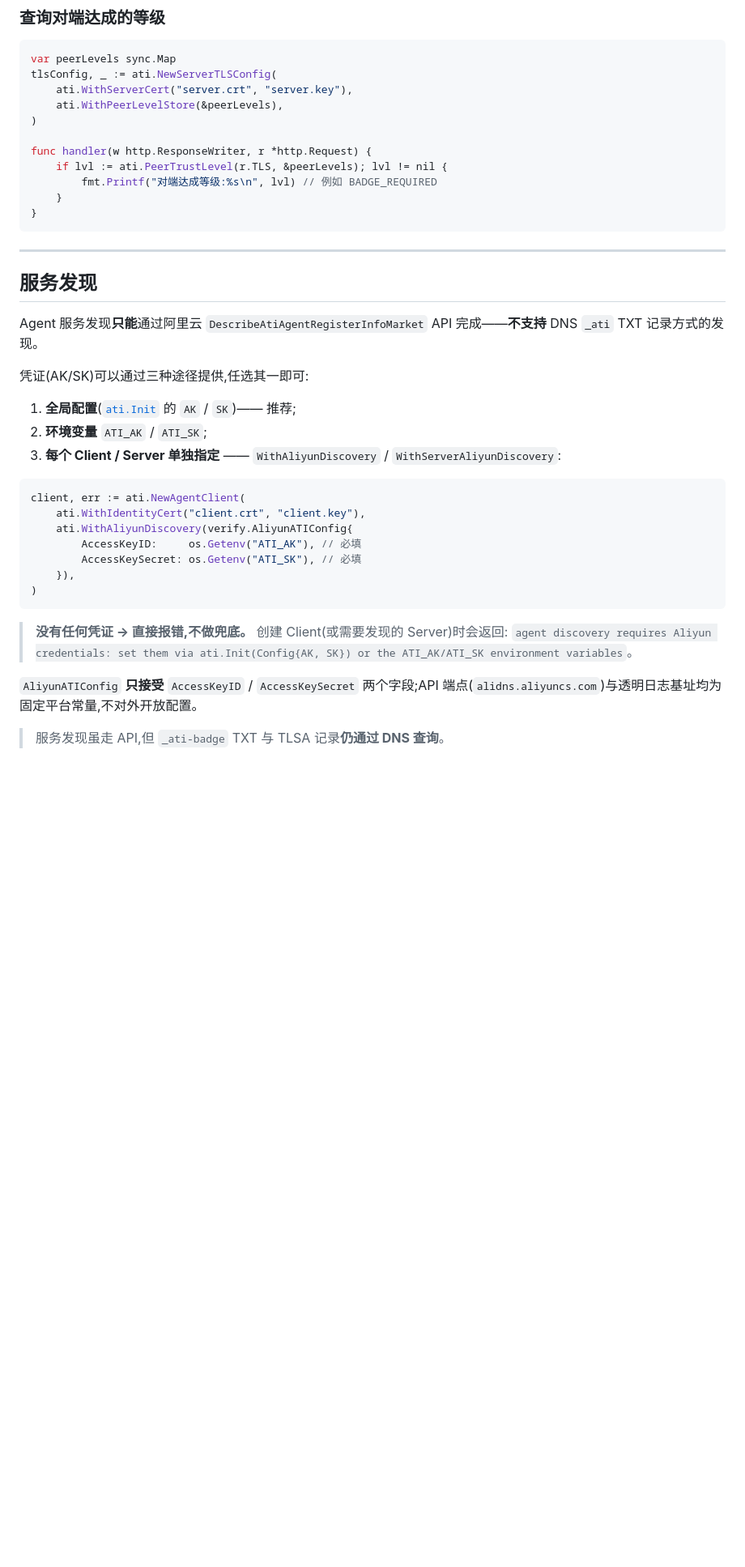
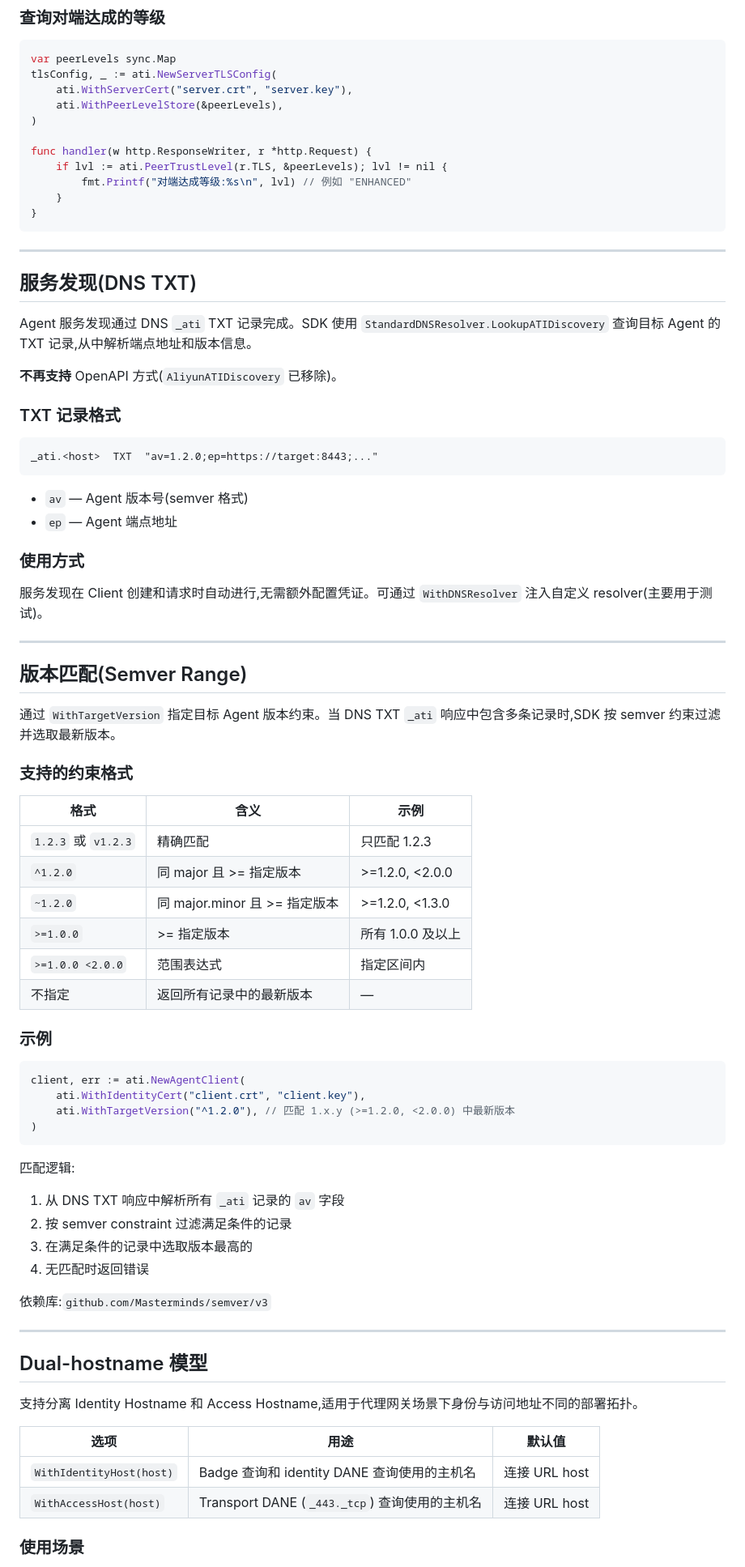
Before and after one commit to aliyun/alibaba-ati-golang-sdk, a Markdown page: README.md, the part around one of its changes. Shown at 81% size. Drawn GitHub-style; blank space fills up the shorter version.

````diff
--- a/README.md
+++ b/README.md
@@ -334,36 +349,77 @@ tlsConfig, _ := ati.NewServerTLSConfig(
 
 func handler(w http.ResponseWriter, r *http.Request) {
     if lvl := ati.PeerTrustLevel(r.TLS, &peerLevels); lvl != nil {
-        fmt.Printf("对端达成等级:%s\n", lvl) // 例如 BADGE_REQUIRED
+        fmt.Printf("对端达成等级:%s\n", lvl) // 例如 "ENHANCED"
     }
 }
 ```
 
 ---
 
-## 服务发现
+## 服务发现(DNS TXT)
 
-Agent 服务发现**只能**通过阿里云 `DescribeAtiAgentRegisterInfoMarket` API 完成——**不支持** DNS `_ati` TXT 记录方式的发现。
+Agent 服务发现通过 DNS `_ati` TXT 记录完成。SDK 使用 `StandardDNSResolver.LookupATIDiscovery` 查询目标 Agent 的 TXT 记录,从中解析端点地址和版本信息。
 
-凭证(AK/SK)可以通过三种途径提供,任选其一即可:
+**不再支持** OpenAPI 方式(`AliyunATIDiscovery` 已移除)。
 
-1. **全局配置**([`ati.Init`](#全局配置atiinit) 的 `AK` / `SK`)—— 推荐;
-2. **环境变量** `ATI_AK` / `ATI_SK`;
-3. **每个 Client / Server 单独指定** —— `WithAliyunDiscovery` / `WithServerAliyunDiscovery`:
+### TXT 记录格式
+
+```
+_ati.<host>  TXT  "av=1.2.0;ep=https://target:8443;..."
+```
+
+- `av` — Agent 版本号(semver 格式)
+- `ep` — Agent 端点地址
+
+### 使用方式
+
+服务发现在 Client 创建和请求时自动进行,无需额外配置凭证。可通过 `WithDNSResolver` 注入自定义 resolver(主要用于测试)。
+
+---
+
+## 版本匹配(Semver Range)
+
+通过 `WithTargetVersion` 指定目标 Agent 版本约束。当 DNS TXT `_ati` 响应中包含多条记录时,SDK 按 semver 约束过滤并选取最新版本。
+
+### 支持的约束格式
+
+| 格式 | 含义 | 示例 |
+|------|------|------|
+| `1.2.3` 或 `v1.2.3` | 精确匹配 | 只匹配 1.2.3 |
+| `^1.2.0` | 同 major 且 >= 指定版本 | >=1.2.0, <2.0.0 |
+| `~1.2.0` | 同 major.minor 且 >= 指定版本 | >=1.2.0, <1.3.0 |
+| `>=1.0.0` | >= 指定版本 | 所有 1.0.0 及以上 |
+| `>=1.0.0 <2.0.0` | 范围表达式 | 指定区间内 |
+| 不指定 | 返回所有记录中的最新版本 | — |
+
+### 示例
 
 ```go
 client, err := ati.NewAgentClient(
     ati.WithIdentityCert("client.crt", "client.key"),
-    ati.WithAliyunDiscovery(verify.AliyunATIConfig{
-        AccessKeyID:     os.Getenv("ATI_AK"), // 必填
-        AccessKeySecret: os.Getenv("ATI_SK"), // 必填
-    }),
+    ati.WithTargetVersion("^1.2.0"), // 匹配 1.x.y (>=1.2.0, <2.0.0) 中最新版本
 )
 ```
 
-> **没有任何凭证 → 直接报错,不做兜底。** 创建 Client(或需要发现的 Server)时会返回:
-> `agent discovery requires Aliyun credentials: set them via ati.Init(Config{AK, SK}) or the ATI_AK/ATI_SK environment variables`。
+匹配逻辑:
 
-`AliyunATIConfig` **只接受** `AccessKeyID` / `AccessKeySecret` 两个字段;API 端点(`alidns.aliyuncs.com`)与透明日志基址均为固定平台常量,不对外开放配置。
+1. 从 DNS TXT 响应中解析所有 `_ati` 记录的 `av` 字段
+2. 按 semver constraint 过滤满足条件的记录
+3. 在满足条件的记录中选取版本最高的
+4. 无匹配时返回错误
 
-> 服务发现虽走 API,但 `_ati-badge` TXT 与 TLSA 记录**仍通过 DNS 查询**。
+依赖库:`github.com/Masterminds/semver/v3`
+
+---
+
+## Dual-hostname 模型
+
+支持分离 Identity Hostname 和 Access Hostname,适用于代理网关场景下身份与访问地址不同的部署拓扑。
+
+| 选项 | 用途 | 默认值 |
+|------|------|--------|
+| `WithIdentityHost(host)` | Badge 查询和 identity DANE 查询使用的主机名 | 连接 URL host |
+| `WithAccessHost(host)` | Transport DANE (`_443._tcp`) 查询使用的主机名 | 连接 URL host |
+
+### 使用场景
+
````
Also changed, not shown: other parts of README.md (+142 -59 lines).
